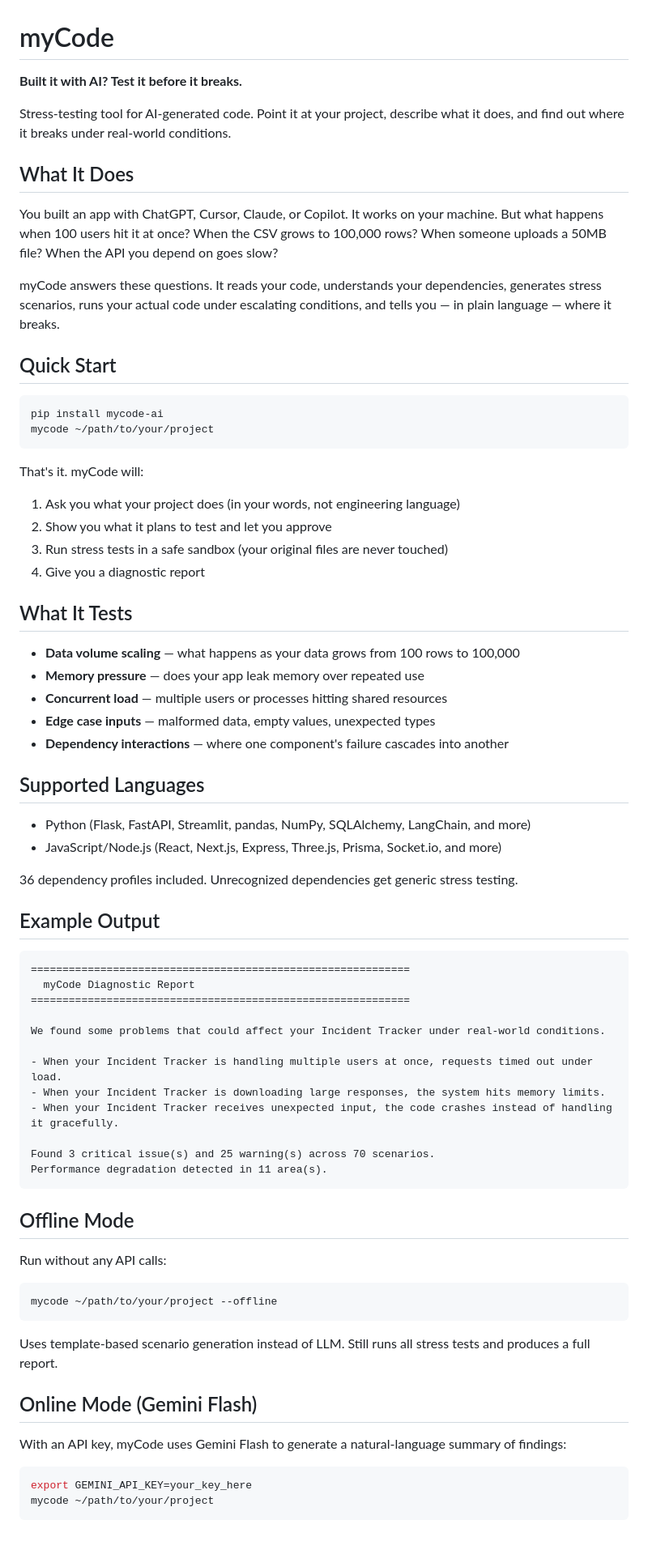
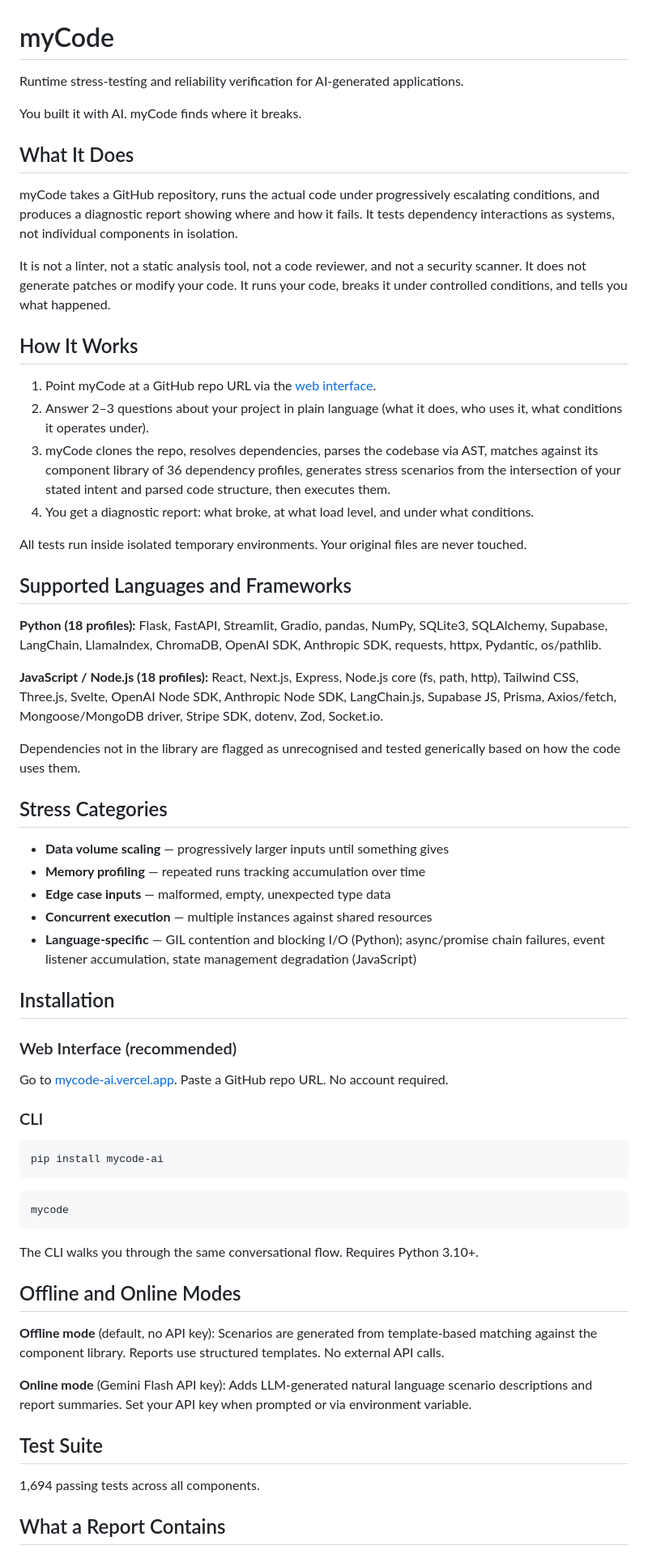
Before and after one commit to Manav-Guha/mycode, a Markdown page: README.md, the part around one of its changes. Shown at 81% size. Rendered like a GitHub page.

````diff
--- a/README.md
+++ b/README.md
@@ -1,76 +1,67 @@
 # myCode
 
-**Built it with AI? Test it before it breaks.**
+Runtime stress-testing and reliability verification for AI-generated applications.
 
-Stress-testing tool for AI-generated code. Point it at your project, describe what it does, and find out where it breaks under real-world conditions.
+You built it with AI. myCode finds where it breaks.
 
 ## What It Does
 
-You built an app with ChatGPT, Cursor, Claude, or Copilot. It works on your machine. But what happens when 100 users hit it at once? When the CSV grows to 100,000 rows? When someone uploads a 50MB file? When the API you depend on goes slow?
+myCode takes a GitHub repository, runs the actual code under progressively escalating conditions, and produces a diagnostic report showing where and how it fails. It tests dependency interactions as systems, not individual components in isolation.
 
-myCode answers these questions. It reads your code, understands your dependencies, generates stress scenarios, runs your actual code under escalating conditions, and tells you — in plain language — where it breaks.
+It is not a linter, not a static analysis tool, not a code reviewer, and not a security scanner. It does not generate patches or modify your code. It runs your code, breaks it under controlled conditions, and tells you what happened.
 
-## Quick Start
+## How It Works
+
+1. Point myCode at a GitHub repo URL via the [web interface](https://mycode-ai.vercel.app/).
+2. Answer 2–3 questions about your project in plain language (what it does, who uses it, what conditions it operates under).
+3. myCode clones the repo, resolves dependencies, parses the codebase via AST, matches against its component library of 36 dependency profiles, generates stress scenarios from the intersection of your stated intent and parsed code structure, then executes them.
+4. You get a diagnostic report: what broke, at what load level, and under what conditions.
+
+All tests run inside isolated temporary environments. Your original files are never touched.
+
+## Supported Languages and Frameworks
+
+**Python (18 profiles):** Flask, FastAPI, Streamlit, Gradio, pandas, NumPy, SQLite3, SQLAlchemy, Supabase, LangChain, LlamaIndex, ChromaDB, OpenAI SDK, Anthropic SDK, requests, httpx, Pydantic, os/pathlib.
+
+**JavaScript / Node.js (18 profiles):** React, Next.js, Express, Node.js core (fs, path, http), Tailwind CSS, Three.js, Svelte, OpenAI Node SDK, Anthropic Node SDK, LangChain.js, Supabase JS, Prisma, Axios/fetch, Mongoose/MongoDB driver, Stripe SDK, dotenv, Zod, Socket.io.
+
+Dependencies not in the library are flagged as unrecognised and tested generically based on how the code uses them.
+
+## Stress Categories
+
+- **Data volume scaling** — progressively larger inputs until something gives
+- **Memory profiling** — repeated runs tracking accumulation over time
+- **Edge case inputs** — malformed, empty, unexpected type data
+- **Concurrent execution** — multiple instances against shared resources
+- **Language-specific** — GIL contention and blocking I/O (Python); async/promise chain failures, event listener accumulation, state management degradation (JavaScript)
+
+## Installation
+
+### Web Interface (recommended)
+
+Go to [mycode-ai.vercel.app](https://mycode-ai.vercel.app/). Paste a GitHub repo URL. No account required.
+
+### CLI
 
 ```bash
 pip install mycode-ai
-mycode ~/path/to/your/project
 ```
 
-That's it. myCode will:
-1. Ask you what your project does (in your words, not engineering language)
-2. Show you what it plans to test and let you approve
-3. Run stress tests in a safe sandbox (your original files are never touched)
-4. Give you a diagnostic report
-
-## What It Tests
-
-- **Data volume scaling** — what happens as your data grows from 100 rows to 100,000
-- **Memory pressure** — does your app leak memory over repeated use
-- **Concurrent load** — multiple users or processes hitting shared resources
-- **Edge case inputs** — malformed data, empty values, unexpected types
-- **Dependency interactions** — where one component's failure cascades into another
-
-## Supported Languages
-
-- Python (Flask, FastAPI, Streamlit, pandas, NumPy, SQLAlchemy, LangChain, and more)
-- JavaScript/Node.js (React, Next.js, Express, Three.js, Prisma, Socket.io, and more)
-
-36 dependency profiles included. Unrecognized dependencies get generic stress testing.
-
-## Example Output
-
-```
-============================================================
-  myCode Diagnostic Report
-============================================================
-
-We found some problems that could affect your Incident Tracker under real-world conditions.
-
-- When your Incident Tracker is handling multiple users at once, requests timed out under load.
-- When your Incident Tracker is downloading large responses, the system hits memory limits.
-- When your Incident Tracker receives unexpected input, the code crashes instead of handling it gracefully.
-
-Found 3 critical issue(s) and 25 warning(s) across 70 scenarios.
-Performance degradation detected in 11 area(s).
+```bash
+mycode
 ```
 
-## Offline Mode
+The CLI walks you through the same conversational flow. Requires Python 3.10+.
 
-Run without any API calls:
+## Offline and Online Modes
 
-```bash
-mycode ~/path/to/your/project --offline
-```
+**Offline mode** (default, no API key): Scenarios are generated from template-based matching against the component library. Reports use structured templates. No external API calls.
 
-Uses template-based scenario generation instead of LLM. Still runs all stress tests and produces a full report.
+**Online mode** (Gemini Flash API key): Adds LLM-generated natural language scenario descriptions and report summaries. Set your API key when prompted or via environment variable.
 
-## Online Mode (Gemini Flash)
+## Test Suite
 
-With an API key, myCode uses Gemini Flash to generate a natural-language summary of findings:
+1,694 passing tests across all components.
 
-```bash
-export GEMINI_API_KEY=your_key_here
-mycode ~/path/to/your/project
-```
+## What a Report Contains
 
````
Also changed, not shown: other parts of README.md (+35 -46 lines).
